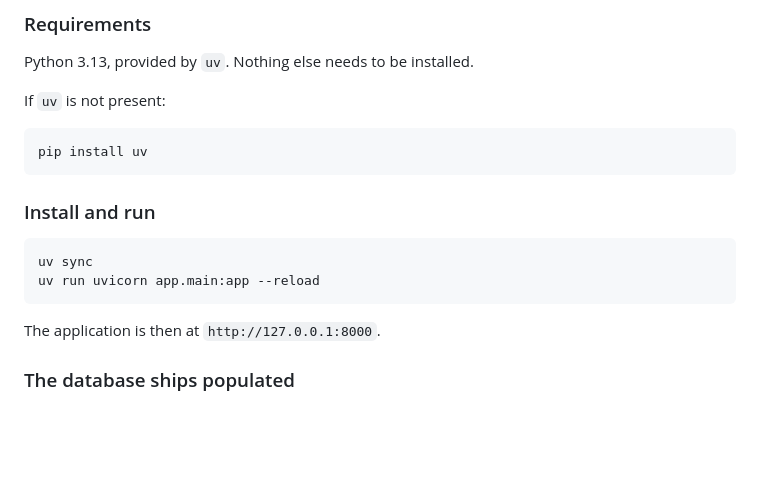
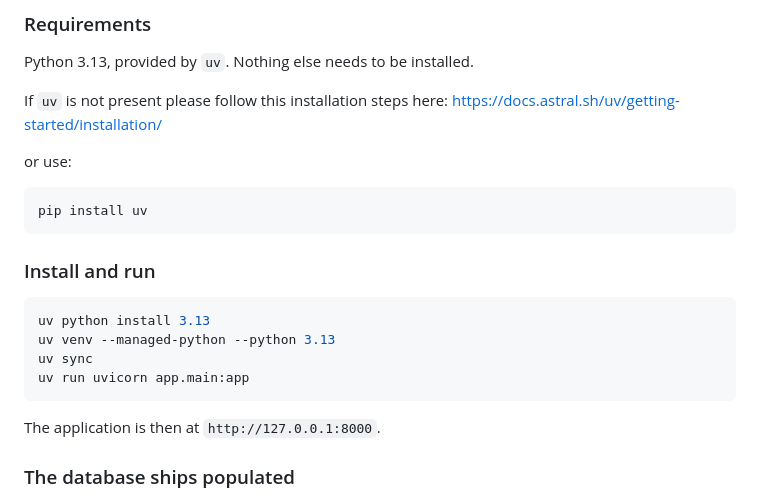
Before and after one commit to Lucas-Ion/annual-report-RAG-system, a Markdown page: README.md, the part around the change. Drawn GitHub-style; blank space fills up the shorter version.

Commit message:
Revise README installation and run instructions
Updated installation instructions for 'uv' and modified run command.

````diff
--- a/README.md
+++ b/README.md
@@ -15,7 +15,9 @@ side across all reports, and a streaming chat interface.
 
 Python 3.13, provided by `uv`. Nothing else needs to be installed.
 
-If `uv` is not present:
+If `uv` is not present please follow this installation steps here: https://docs.astral.sh/uv/getting-started/installation/
+
+or use:
 
 ```
 pip install uv
@@ -24,8 +26,10 @@ pip install uv
 ### Install and run
 
 ```bash
+uv python install 3.13
+uv venv --managed-python --python 3.13
 uv sync
-uv run uvicorn app.main:app --reload
+uv run uvicorn app.main:app
 ```
 
 The application is then at `http://127.0.0.1:8000`.
````
